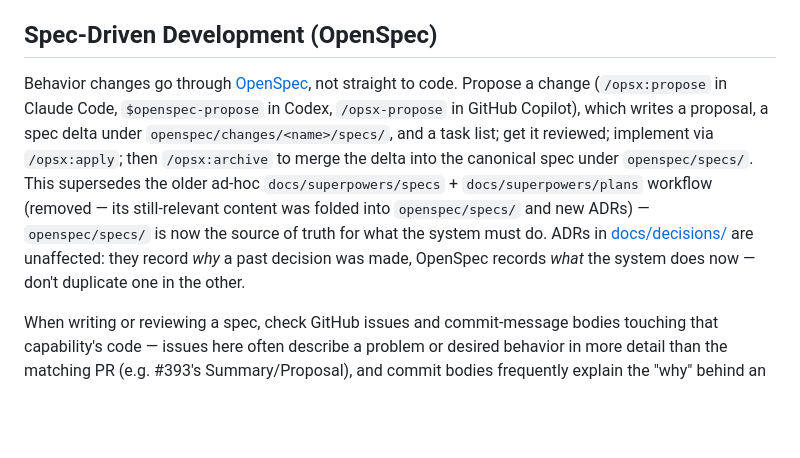
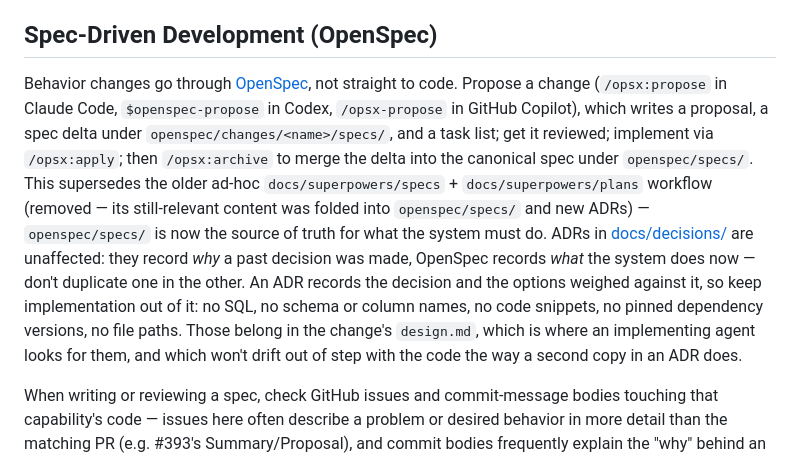
Before and after one commit to AntonyM71/AEMS, a Markdown page: CLAUDE.md, the part around the change. Rendered like a GitHub page; blank space fills up the shorter version.

Commit message:
Spell out what an ADR must leave to design.md
CLAUDE.md said ADRs record why a decision was made, which is abstract
enough to read as satisfied by a document containing an INSERT statement
and a pinned library version — ADR010's first draft did exactly that.

Names the concrete exclusions instead, and says where they go, so the
rule is checkable rather than a matter of judgment.

Co-Authored-By: Claude Opus 5 <noreply@anthropic.com>

```diff
--- a/CLAUDE.md
+++ b/CLAUDE.md
@@ -137,7 +137,7 @@ Keep what you do write true — fix or delete a comment in the same change that
 
 ## Spec-Driven Development (OpenSpec)
 
-Behavior changes go through [OpenSpec](https://github.com/Fission-AI/OpenSpec), not straight to code. Propose a change (`/opsx:propose` in Claude Code, `$openspec-propose` in Codex, `/opsx-propose` in GitHub Copilot), which writes a proposal, a spec delta under `openspec/changes/<name>/specs/`, and a task list; get it reviewed; implement via `/opsx:apply`; then `/opsx:archive` to merge the delta into the canonical spec under `openspec/specs/`. This supersedes the older ad-hoc `docs/superpowers/specs` + `docs/superpowers/plans` workflow (removed — its still-relevant content was folded into `openspec/specs/` and new ADRs) — `openspec/specs/` is now the source of truth for what the system must do. ADRs in [docs/decisions/](docs/decisions/) are unaffected: they record *why* a past decision was made, OpenSpec records *what* the system does now — don't duplicate one in the other.
+Behavior changes go through [OpenSpec](https://github.com/Fission-AI/OpenSpec), not straight to code. Propose a change (`/opsx:propose` in Claude Code, `$openspec-propose` in Codex, `/opsx-propose` in GitHub Copilot), which writes a proposal, a spec delta under `openspec/changes/<name>/specs/`, and a task list; get it reviewed; implement via `/opsx:apply`; then `/opsx:archive` to merge the delta into the canonical spec under `openspec/specs/`. This supersedes the older ad-hoc `docs/superpowers/specs` + `docs/superpowers/plans` workflow (removed — its still-relevant content was folded into `openspec/specs/` and new ADRs) — `openspec/specs/` is now the source of truth for what the system must do. ADRs in [docs/decisions/](docs/decisions/) are unaffected: they record *why* a past decision was made, OpenSpec records *what* the system does now — don't duplicate one in the other. An ADR records the decision and the options weighed against it, so keep implementation out of it: no SQL, no schema or column names, no code snippets, no pinned dependency versions, no file paths. Those belong in the change's `design.md`, which is where an implementing agent looks for them, and which won't drift out of step with the code the way a second copy in an ADR does.
 
 When writing or reviewing a spec, check GitHub issues and commit-message bodies touching that capability's code — issues here often describe a problem or desired behavior in more detail than the matching PR (e.g. #393's Summary/Proposal), and commit bodies frequently explain the "why" behind an edge case. Before folding one in, check whether it's already shipped: an **open** issue describing behavior nobody has built yet (e.g. #434, asking tie-break messages to name every tied athlete instead of just the adjacent pair) belongs in a future change's `MODIFIED Requirements` once implemented — never backfilled straight into a baseline spec, which must describe what the system actually does today, not what an issue wants it to do.
 
```
